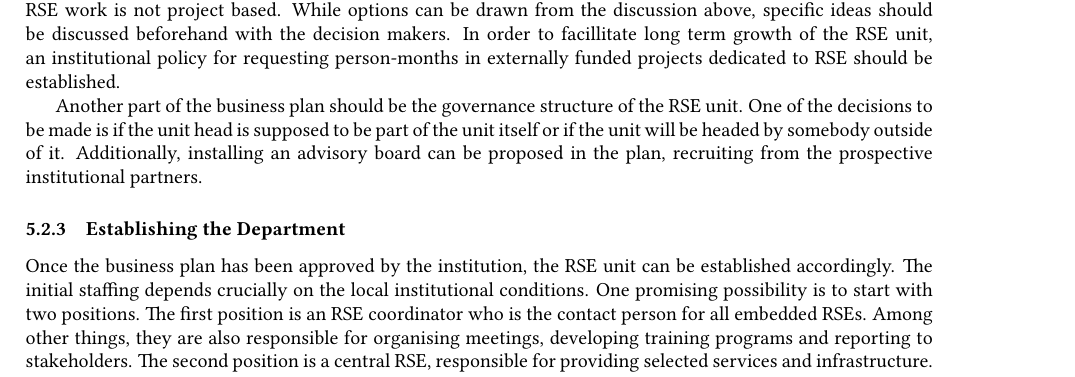
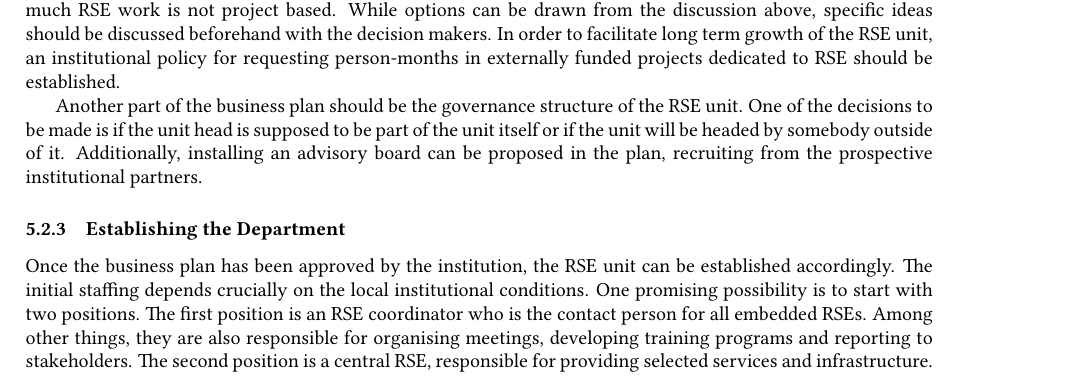
Before and after one commit to DE-RSE/2023_paper-RSE-groups, a LaTeX document (paper.tex): part of page 11 of 14, cut so that both start at the same text. Compiled offline with pdfLaTeX; a LaTeX package or settings file that is missing is left out.

Commit message:
fix spelling

```diff
--- a/paper.tex
+++ b/paper.tex
@@ -593,7 +593,7 @@ network of institutional partners, see the module described in \autoref{sec:part
 The business plan also needs to address funding for the RSE unit's initial staff.
 We consider it necessary that there is a certain amount of base funding provided by the institution that covers a basic RSE unit because much RSE work is not project based.
 While options can be drawn from the discussion above, specific ideas should be discussed beforehand with the decision makers.
-In order to facillitate long term growth of the RSE unit, an institutional policy for requesting person-months in externally funded projects dedicated to RSE should be established.
+In order to facilitate long term growth of the RSE unit, an institutional policy for requesting person-months in externally funded projects dedicated to RSE should be established.
 
 Another part of the business plan should be the governance structure of the RSE unit.
 One of the decisions to be made is if the unit head is supposed to be part of the unit itself or if the unit will be headed by somebody outside of it.
```
